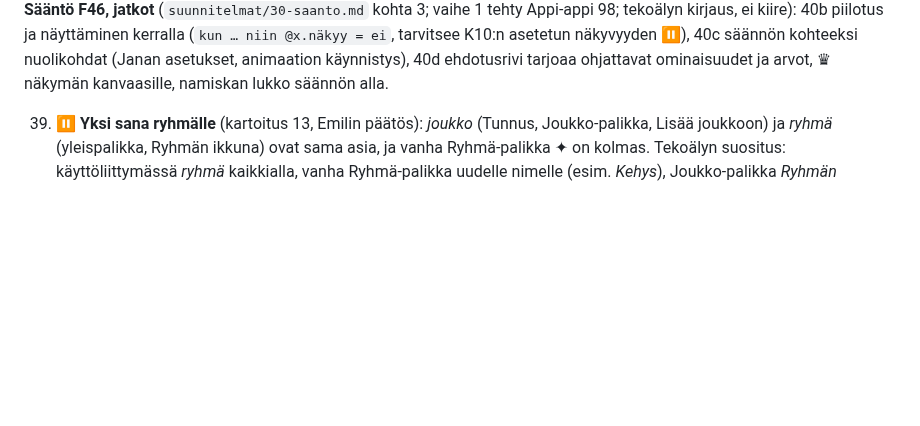
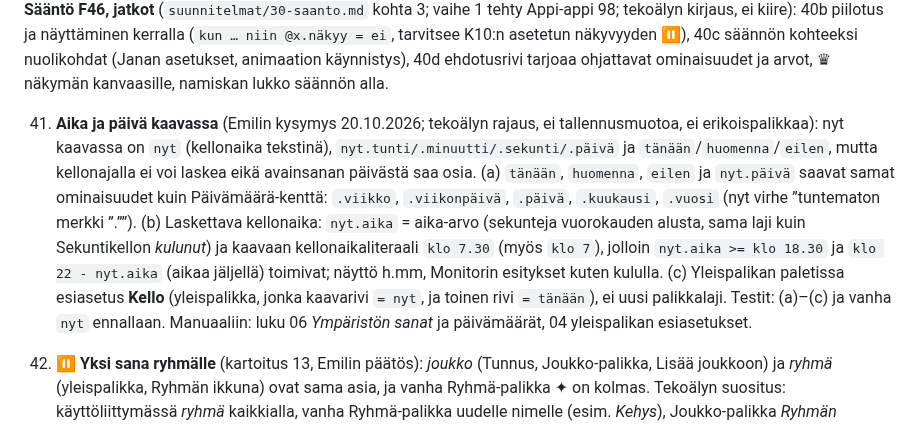
Before and after one commit to Kasibanaani/P-iv-kartta, a Markdown page: appiappi/TILA.md, the part around the change. GitHub-like rendering; blank space fills up the shorter version.

Commit message:
Appi-appi TILA: Jono 41 aika ja päivä kaavassa (ei koodia)
Co-Authored-By: Claude Opus 5.5 (1M context) <noreply@anthropic.com>
Claude-Session: https://claude.ai/code/session_01NnoybMpRZfar9vYY5bo7D5

```diff
--- a/appiappi/TILA.md
+++ b/appiappi/TILA.md
@@ -36,6 +36,8 @@ Emilin päätös 17.10.2026: kaikki alla olevat linjaukset tekoälyn suositusten
 34. **⏸ Kartoituksen luku kohdennetuksi** (sama mittaus; odottaa Emilin päätöstä, koska muuttaa `PALIKKASAANNOT.md`:n lukujärjestystä): linjakkuuskartoitus lukee manuaalista vain edellisen kartoituksen jälkeen muuttuneen (`git diff`), koko manuaalin joka kolmas kerta tai kokonaiskatselmuksessa. Säästö ~85 000 tokenia kahdessa kartoituksessa kolmesta; riski, että kokonaislinja nähdään harvemmin.
 35. **Viedyistä jääneet jatkot** (koottu kartoituksessa 12 `MUUTOKSET.md`:n *Ei tehty* -riveistä; tekoälyn kirjaus, ei kiire, ei järjestystä, kukin oma pieni työnsä): (a) Appi-appi 82: tasolta hypätessä tason vauhti hyppyyn, katon ja nousevan tason väliin jäävän litistys; (b) 78: *Säilytä näkyvä koko* palikan omalle syvyydelle, toistimen korttien järjestys syvyyden mukaan; (c) 76/78: keveysmittaus kolmella syvyyskerroksella (`mittaa_keveys.py`); (d) 79: piilotetun lapun uusi vastaus tuo lapun esiin; (e) 83: Monta haaraa- ja Hakutaulukko-rivien rajat ja tulokset kaavoiksi (nyt mallipohjia; liittyy 26:n S3:een, ⏸ Emil). (f) 93: vanhat `#ryhmät` (joukot ilman palikkaa) ryhmäpalikoiksi `repair`issa (suunnitelma 29 kohta 9, **tallennusmuodon muutos**; kartoitus 13).
 40. **Sääntö F46, jatkot** (`suunnitelmat/30-saanto.md` kohta 3; vaihe 1 tehty Appi-appi 98; tekoälyn kirjaus, ei kiire): 40b piilotus ja näyttäminen kerralla (`kun … niin @x.näkyy = ei`, tarvitsee K10:n asetetun näkyvyyden ⏸), 40c säännön kohteeksi nuolikohdat (Janan asetukset, animaation käynnistys), 40d ehdotusrivi tarjoaa ohjattavat ominaisuudet ja arvot, ♛ näkymän kanvaasille, namiskan lukko säännön alla.
+
+41. **Aika ja päivä kaavassa** (Emilin kysymys 20.10.2026; tekoälyn rajaus, ei tallennusmuotoa, ei erikoispalikkaa): nyt kaavassa on `nyt` (kellonaika tekstinä), `nyt.tunti/.minuutti/.sekunti/.päivä` ja `tänään`/`huomenna`/`eilen`, mutta kellonajalla ei voi laskea eikä avainsanan päivästä saa osia. (a) `tänään`, `huomenna`, `eilen` ja `nyt.päivä` saavat samat ominaisuudet kuin Päivämäärä-kenttä: `.viikko`, `.viikonpäivä`, `.päivä`, `.kuukausi`, `.vuosi` (nyt virhe ”tuntematon merkki ”.””). (b) Laskettava kellonaika: `nyt.aika` = aika-arvo (sekunteja vuorokauden alusta, sama laji kuin Sekuntikellon *kulunut*) ja kaavaan kellonaikaliteraali `klo 7.30` (myös `klo 7`), jolloin `nyt.aika >= klo 18.30` ja `klo 22 - nyt.aika` (aikaa jäljellä) toimivat; näyttö h.mm, Monitorin esitykset kuten kululla. (c) Yleispalikan paletissa esiasetus **Kello** (yleispalikka, jonka kaavarivi `= nyt`, ja toinen rivi `= tänään`), ei uusi palikkalaji. Testit: (a)–(c) ja vanha `nyt` ennallaan. Manuaaliin: luku 06 *Ympäristön sanat* ja päivämäärät, 04 yleispalikan esiasetukset.
 
 39. **⏸ Yksi sana ryhmälle** (kartoitus 13, Emilin päätös): *joukko* (Tunnus, Joukko-palikka, Lisää joukkoon) ja *ryhmä* (yleispalikka, Ryhmän ikkuna) ovat sama asia, ja vanha Ryhmä-palikka ✦ on kolmas. Tekoälyn suositus: käyttöliittymässä *ryhmä* kaikkialla, vanha Ryhmä-palikka uudelle nimelle (esim. *Kehys*), Joukko-palikka *Ryhmän säännöt*; tallennuskentät ennallaan.
 
```
